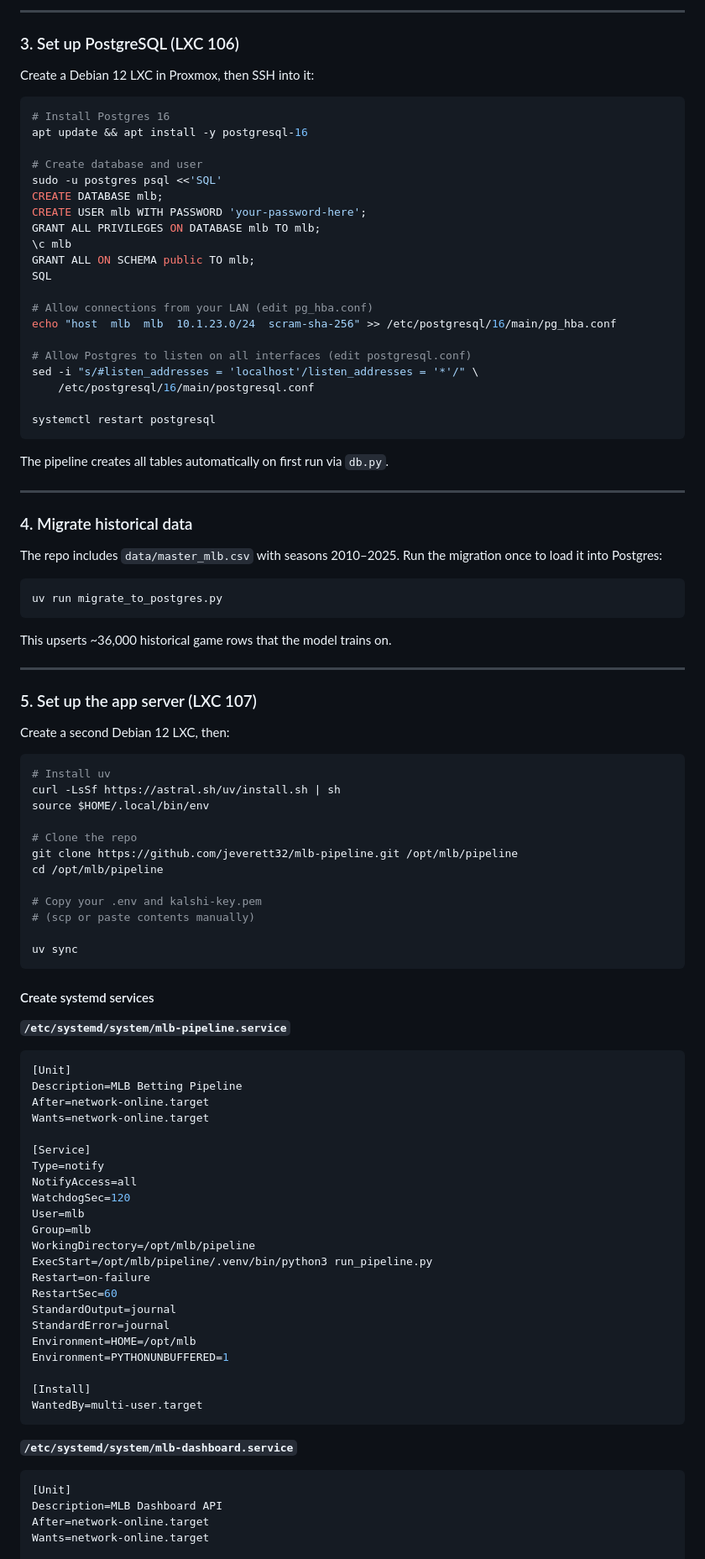
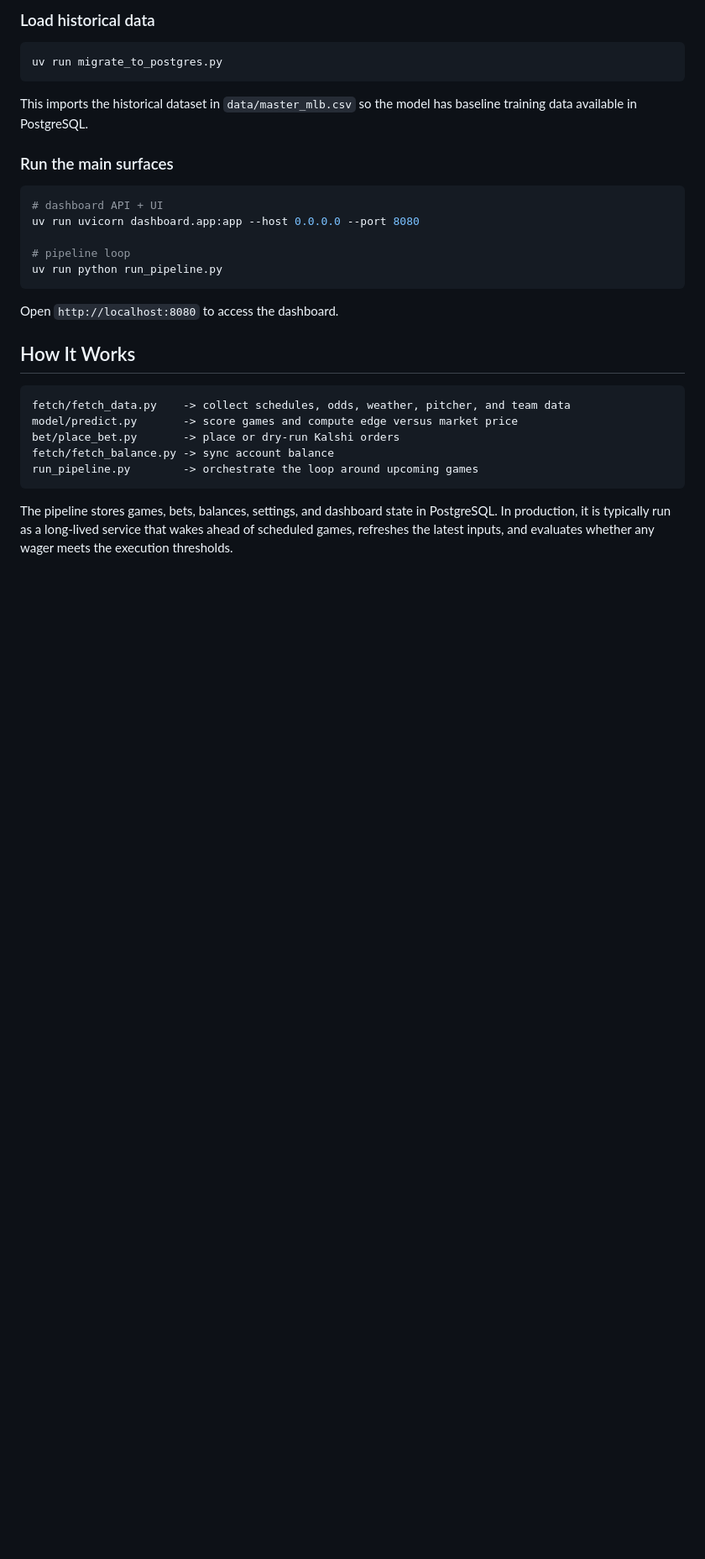
Before and after one commit to jeverett32/mlb-intelligence, a Markdown page: README.md, the part around one of its changes. Shown at 84% size. Drawn GitHub-style; blank space fills up the shorter version.

Commit message:
Polish README presentation

````diff
--- a/README.md
+++ b/README.md
@@ -87,99 +67,32 @@ Save your Kalshi private key as `kalshi-key.pem` in the project root (the full `
----
-
-### 3. Set up PostgreSQL (LXC 106)
-
-Create a Debian 12 LXC in Proxmox, then SSH into it:
-
-```bash
-# Install Postgres 16
-apt update && apt install -y postgresql-16
-
-# Create database and user
-sudo -u postgres psql <<'SQL'
-CREATE DATABASE mlb;
-CREATE USER mlb WITH PASSWORD 'your-password-here';
-GRANT ALL PRIVILEGES ON DATABASE mlb TO mlb;
-\c mlb
-GRANT ALL ON SCHEMA public TO mlb;
-SQL
-
-# Allow connections from your LAN (edit pg_hba.conf)
-echo "host  mlb  mlb  10.1.23.0/24  scram-sha-256" >> /etc/postgresql/16/main/pg_hba.conf
-
-# Allow Postgres to listen on all interfaces (edit postgresql.conf)
-sed -i "s/#listen_addresses = 'localhost'/listen_addresses = '*'/" \
-    /etc/postgresql/16/main/postgresql.conf
-
-systemctl restart postgresql
-```
-
-The pipeline creates all tables automatically on first run via `db.py`.
-
----
-
-### 4. Migrate historical data
-
-The repo includes `data/master_mlb.csv` with seasons 2010–2025. Run the migration once to load it into Postgres:
+### Load historical data
 
 ```bash
 uv run migrate_to_postgres.py
 ```
 
-This upserts ~36,000 historical game rows that the model trains on.
+This imports the historical dataset in `data/master_mlb.csv` so the model has baseline training data available in PostgreSQL.
 
----
-
-### 5. Set up the app server (LXC 107)
-
-Create a second Debian 12 LXC, then:
+### Run the main surfaces
 
 ```bash
-# Install uv
-curl -LsSf https://astral.sh/uv/install.sh | sh
-source $HOME/.local/bin/env
+# dashboard API + UI
+uv run uvicorn dashboard.app:app --host 0.0.0.0 --port 8080
 
-# Clone the repo
-git clone https://github.com/jeverett32/mlb-pipeline.git /opt/mlb/pipeline
-cd /opt/mlb/pipeline
-
-# Copy your .env and kalshi-key.pem
-# (scp or paste contents manually)
-
-uv sync
+# pipeline loop
+uv run python run_pipeline.py
 ```
 
-#### Create systemd services
+Open `http://localhost:8080` to access the dashboard.
 
-**`/etc/systemd/system/mlb-pipeline.service`**
-```ini
-[Unit]
-Description=MLB Betting Pipeline
-After=network-online.target
-Wants=network-online.target
+## How It Works
 
-[Service]
-Type=notify
-NotifyAccess=all
-WatchdogSec=120
-User=mlb
-Group=mlb
-WorkingDirectory=/opt/mlb/pipeline
-ExecStart=/opt/mlb/pipeline/.venv/bin/python3 run_pipeline.py
-Restart=on-failure
-RestartSec=60
-StandardOutput=journal
-StandardError=journal
-Environment=HOME=/opt/mlb
-Environment=PYTHONUNBUFFERED=1
-
-[Install]
-WantedBy=multi-user.target
+```text
+fetch/fetch_data.py    -> collect schedules, odds, weather, pitcher, and team data
+model/predict.py       -> score games and compute edge versus market price
+bet/place_bet.py       -> place or dry-run Kalshi orders
+fetch/fetch_balance.py -> sync account balance
+run_pipeline.py        -> orchestrate the loop around upcoming games
 ```
 
-**`/etc/systemd/system/mlb-dashboard.service`**
-```ini
-[Unit]
-Description=MLB Dashboard API
-After=network-online.target
-Wants=network-online.target
+The pipeline stores games, bets, balances, settings, and dashboard state in PostgreSQL. In production, it is typically run as a long-lived service that wakes ahead of scheduled games, refreshes the latest inputs, and evaluates whether any wager meets the execution thresholds.
 
````
Also changed, not shown: other parts of README.md (+127 -189 lines).
